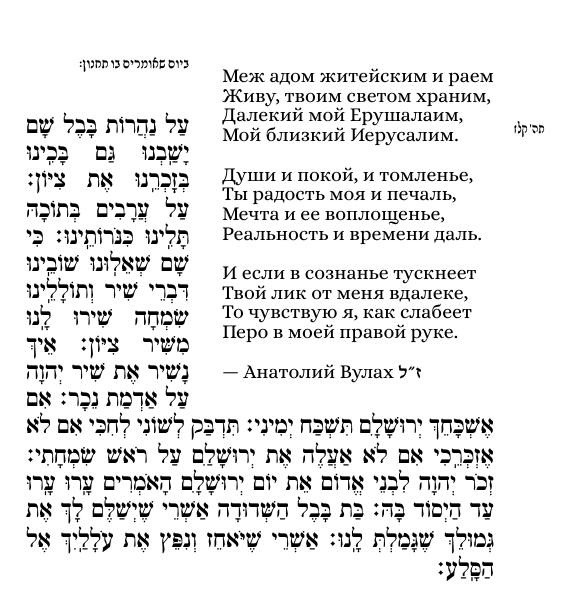
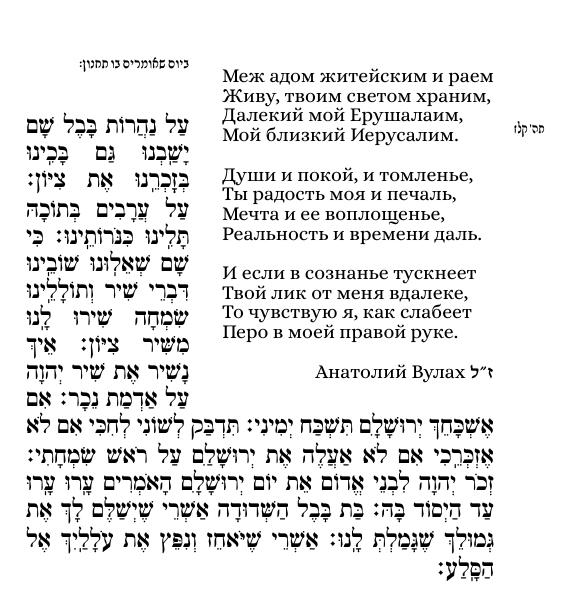
Before and after one commit to dvulakh/tovim-dodekha, a LaTeX document (tovim.tex): part of page 6 of 78, cut so that both start at the same text. The pictures show the PDF file tovim.pdf that the author committed with the source.

Commit message:
name indent

```diff
--- a/tovim.tex
+++ b/tovim.tex
@@ -342,7 +342,7 @@
 То чувствую я, как слабеет\\
 Перо в моей правой руке.
 
-\textemdash{} Анатолий Вулах {\prose ז״ל}
+\hfill Анатолий Вулах {\prose ז״ל}
 \end{minipage}%
 }
 \end{floatingfigure}
```
Also changed, not shown: tovim.pdf, tovim.tex (2 more changed lines).
